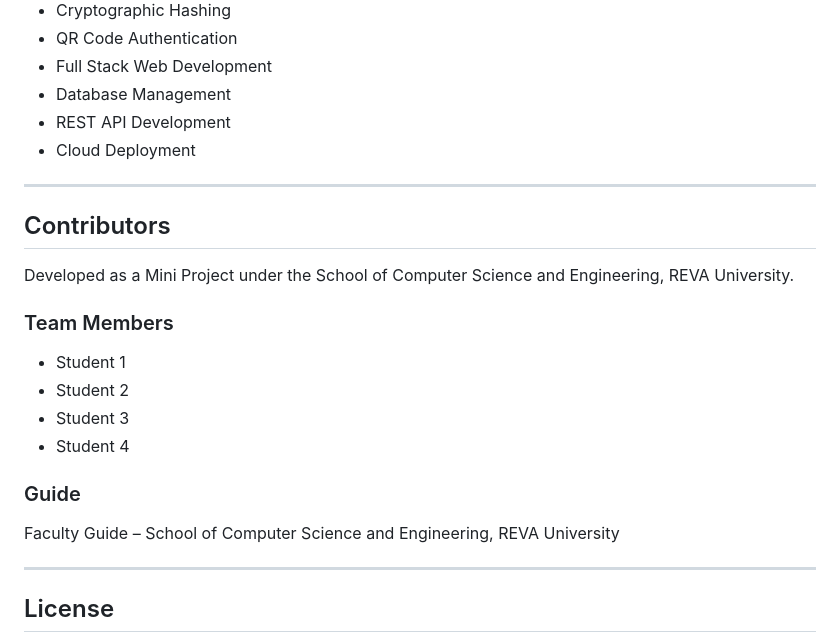
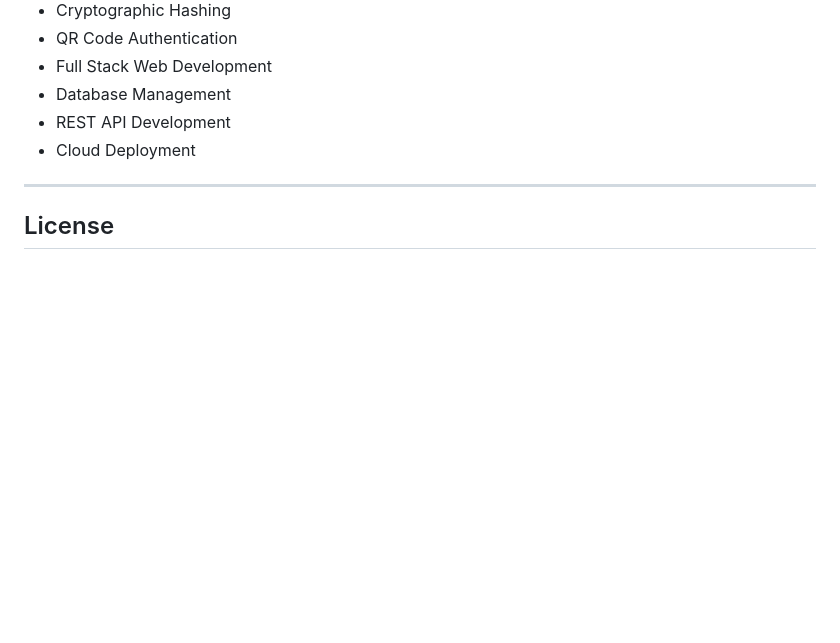
Before and after one commit to nithyagracy18-commits/EduVault-Student-Document-Porta, a Markdown page: README.md, the part around the change. GitHub-like rendering; blank space fills up the shorter version.

```diff
--- a/README.md
+++ b/README.md
@@ -226,24 +226,6 @@ Through this project, the following concepts were explored:
 * Database Management
 * REST API Development
 * Cloud Deployment
-
----
-
-## Contributors
-
-Developed as a Mini Project under the School of Computer Science and Engineering, REVA University.
-
-### Team Members
-
-* Student 1
-* Student 2
-* Student 3
-* Student 4
-
-### Guide
-
-Faculty Guide – School of Computer Science and Engineering, REVA University
-
 ---
 
 ## License
```
